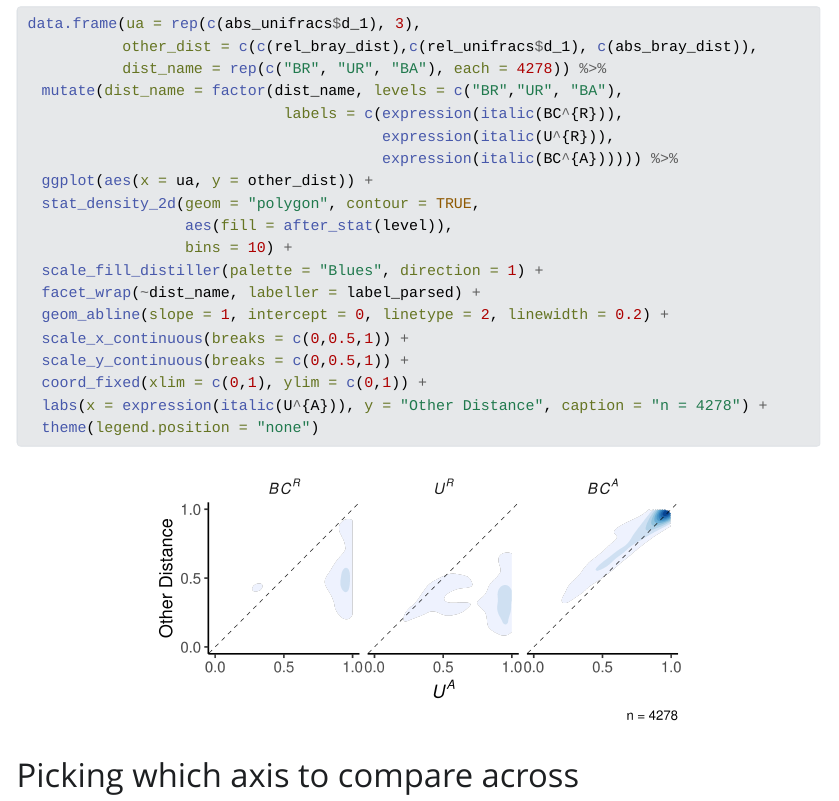
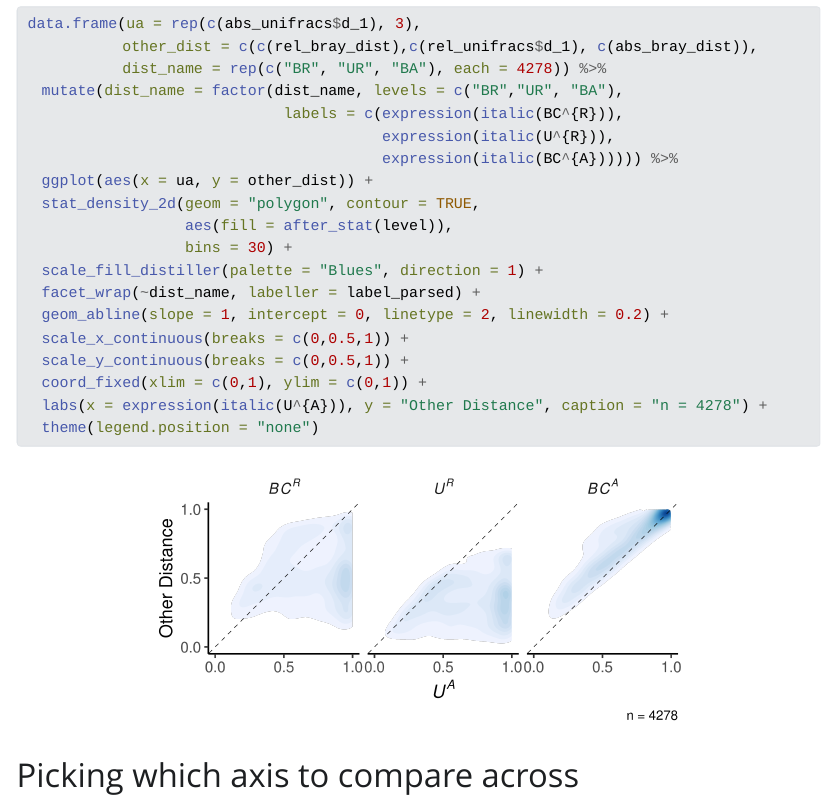
Before and after one commit to MarschmiLab/Pendleton_2025_Absolute_Unifrac_Paper, a Quarto document (barlow_reanalysis/03_Barlow_BetaDiversity.qmd): the page in a window 1100 px wide, from 5070 px down. The pictures show the output file barlow_reanalysis/03_Barlow_BetaDiversity.html that the author committed with the source, opened offline; Quarto's library style sheets are replaced by a plain one without menus; long lines of code are wrapped.

Commit message:
Fixing barlow fig2 panel

```diff
--- a/barlow_reanalysis/03_Barlow_BetaDiversity.qmd
+++ b/barlow_reanalysis/03_Barlow_BetaDiversity.qmd
@@ -166,7 +166,7 @@ data.frame(ua = rep(c(abs_unifracs$d_1), 3),
   ggplot(aes(x = ua, y = other_dist)) +
   stat_density_2d(geom = "polygon", contour = TRUE,
                   aes(fill = after_stat(level)),
-                  bins = 10) +
+                  bins = 30) +
   scale_fill_distiller(palette = "Blues", direction = 1) +
   facet_wrap(~dist_name, labeller = label_parsed) +
   geom_abline(slope = 1, intercept = 0, linetype = 2, linewidth = 0.2) +
```
Also changed, not shown: barlow_reanalysis/03_Barlow_BetaDiversity.html, barlow_reanalysis/03_Barlow_BetaDiversity_files/figure-html/compare-dists-2.png.
